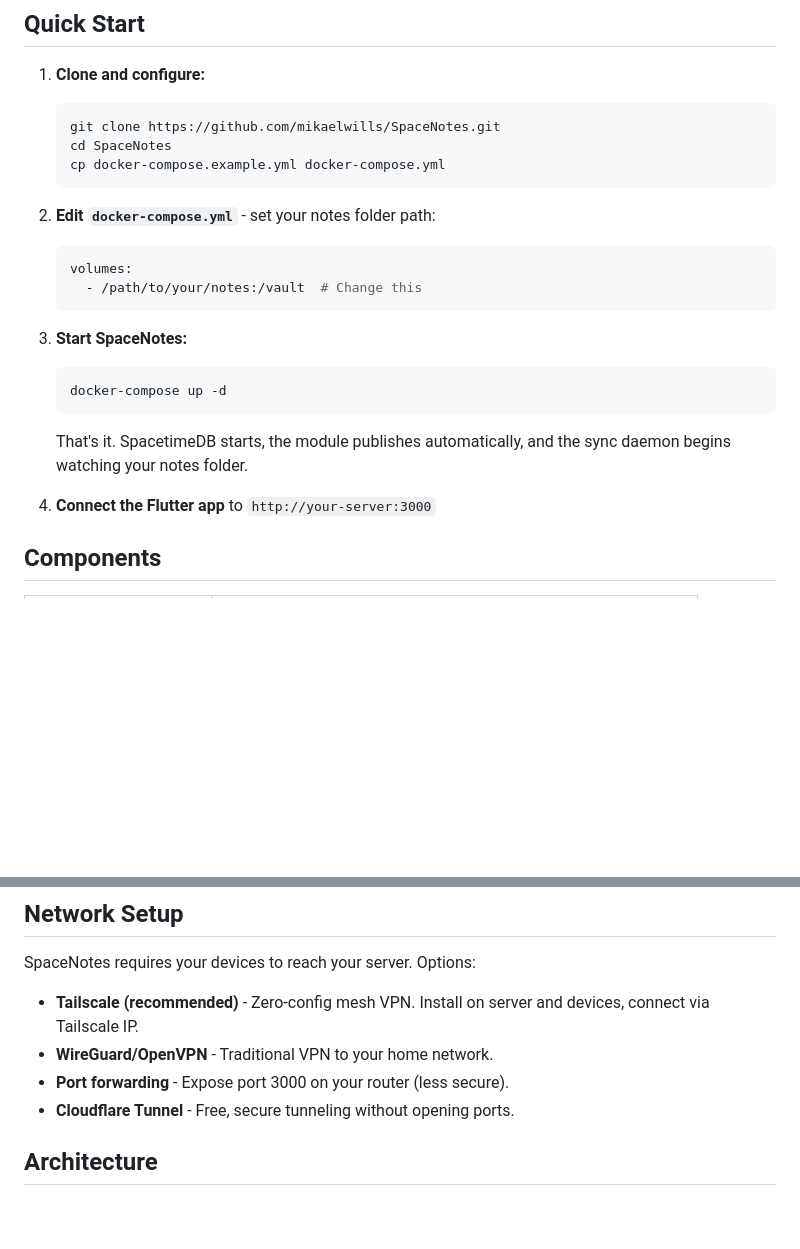
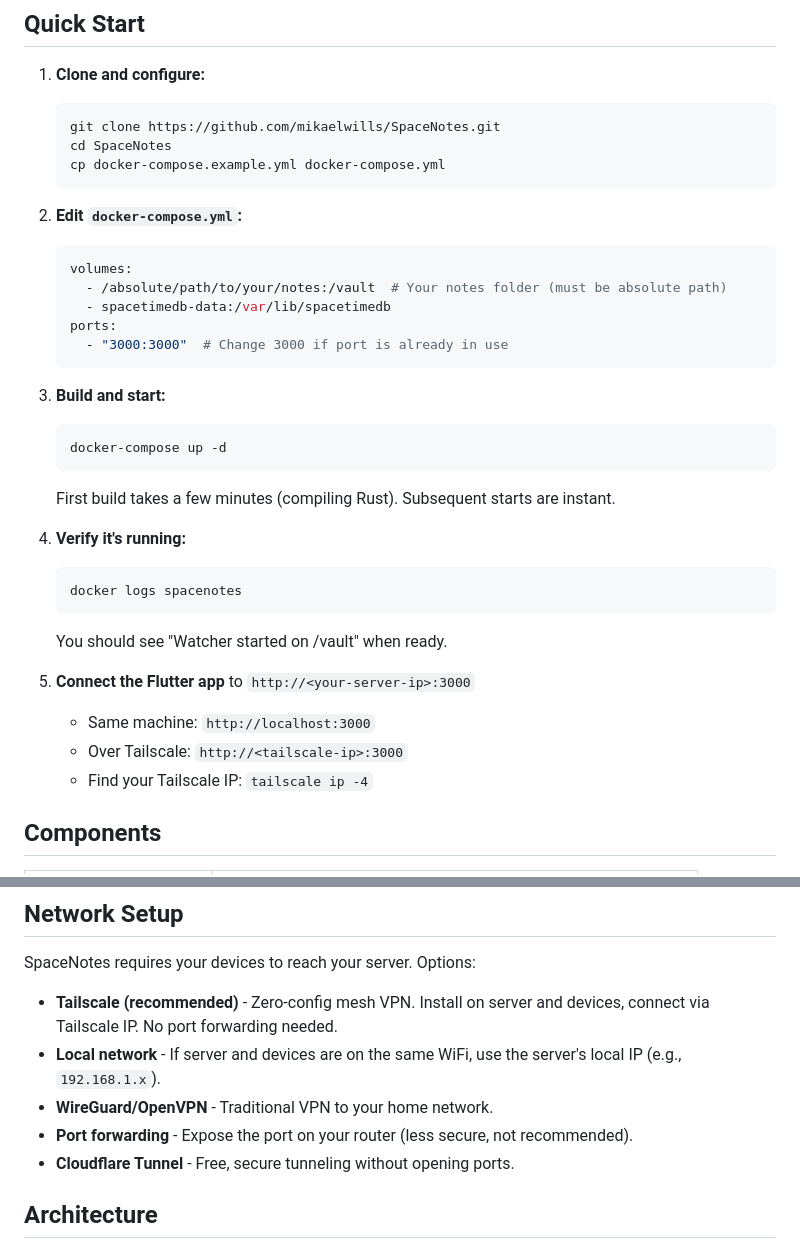
Before and after one commit to mikaelwills/SpaceNotes, a Markdown page: README.md, 2 parts joined by grey strips. Rendered like a GitHub page; blank space fills up the shorter version.

Commit message:
Install instructions updates

````diff
--- a/README.md
+++ b/README.md
@@ -42,20 +42,31 @@ The Rust daemon watches your notes folder and syncs bidirectionally with Spaceti
    cp docker-compose.example.yml docker-compose.yml
    ```
 
-2. **Edit `docker-compose.yml`** - set your notes folder path:
+2. **Edit `docker-compose.yml`:**
    ```yaml
    volumes:
-     - /path/to/your/notes:/vault  # Change this
+     - /absolute/path/to/your/notes:/vault  # Your notes folder (must be absolute path)
+     - spacetimedb-data:/var/lib/spacetimedb
+   ports:
+     - "3000:3000"  # Change 3000 if port is already in use
    ```
 
-3. **Start SpaceNotes:**
+3. **Build and start:**
    ```bash
    docker-compose up -d
    ```
+   First build takes a few minutes (compiling Rust). Subsequent starts are instant.
 
-   That's it. SpacetimeDB starts, the module publishes automatically, and the sync daemon begins watching your notes folder.
+4. **Verify it's running:**
+   ```bash
+   docker logs spacenotes
+   ```
+   You should see "Watcher started on /vault" when ready.
 
-4. **Connect the Flutter app** to `http://your-server:3000`
+5. **Connect the Flutter app** to `http://<your-server-ip>:3000`
+   - Same machine: `http://localhost:3000`
+   - Over Tailscale: `http://<tailscale-ip>:3000`
+   - Find your Tailscale IP: `tailscale ip -4`
 
 ## Components
 
@@ -77,9 +88,10 @@ The Rust daemon watches your notes folder and syncs bidirectionally with Spaceti
 
 SpaceNotes requires your devices to reach your server. Options:
 
-- **Tailscale (recommended)** - Zero-config mesh VPN. Install on server and devices, connect via Tailscale IP.
+- **Tailscale (recommended)** - Zero-config mesh VPN. Install on server and devices, connect via Tailscale IP. No port forwarding needed.
+- **Local network** - If server and devices are on the same WiFi, use the server's local IP (e.g., `192.168.1.x`).
 - **WireGuard/OpenVPN** - Traditional VPN to your home network.
-- **Port forwarding** - Expose port 3000 on your router (less secure).
+- **Port forwarding** - Expose the port on your router (less secure, not recommended).
 - **Cloudflare Tunnel** - Free, secure tunneling without opening ports.
 
 ## Architecture
````
